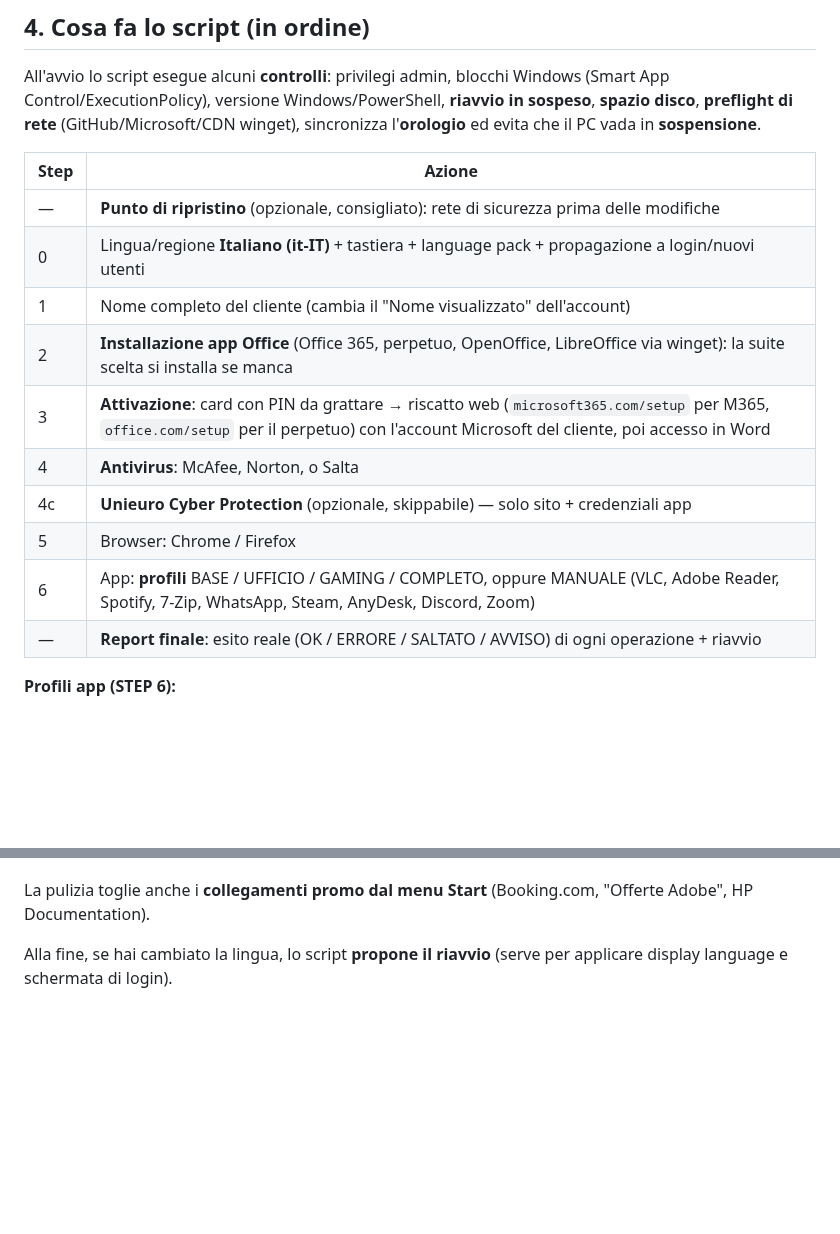
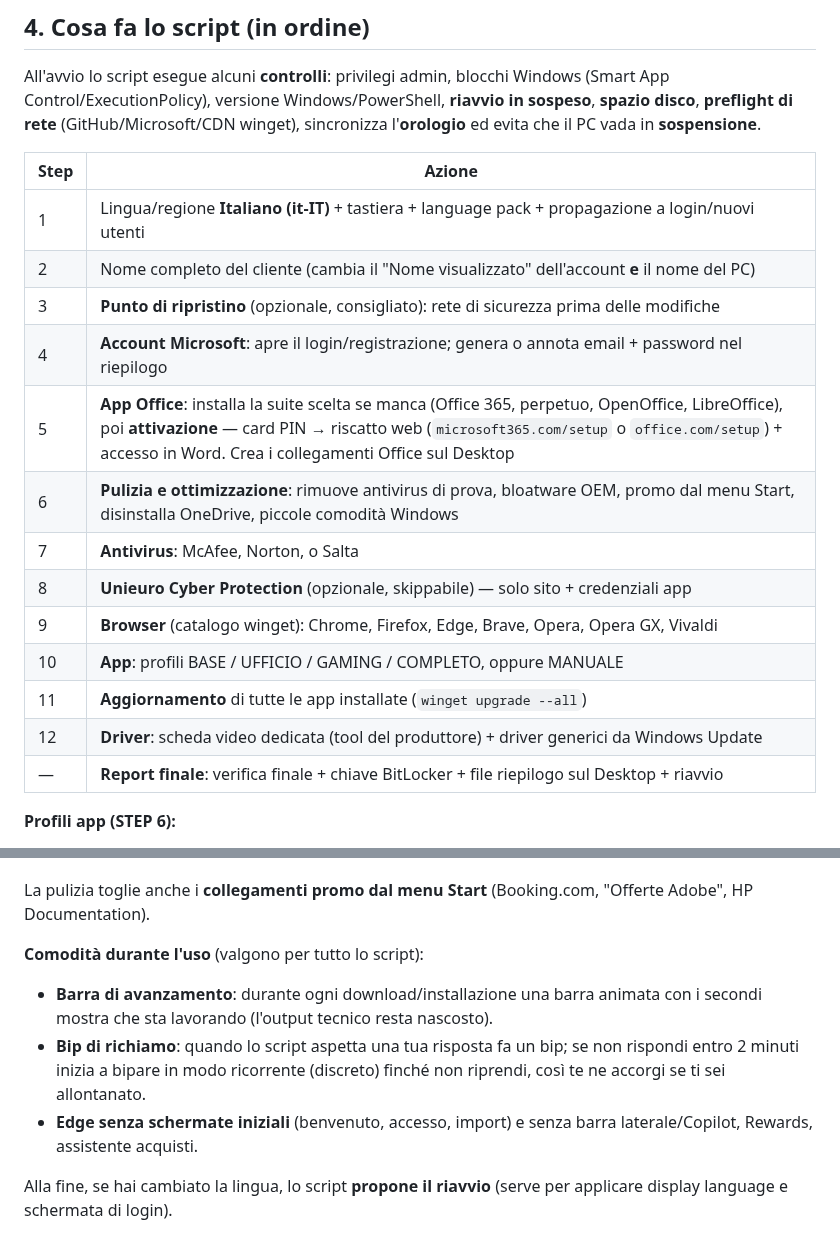
Before and after one commit to samuelenigro97-prog/pc-facile, a Markdown page: LEGGIMI.md, 2 parts joined by grey strips. GitHub-like rendering; blank space fills up the shorter version.

Commit message:
LEGGIMI: tabella passi aggiornata all'ordine reale + comodita' trasversali (v6.8)
Allineata la sezione 'Cosa fa lo script' al flusso attuale (Account
Microsoft, App Office, Pulizia, Aggiornamento, Driver come passi) e
aggiunta la nota su barra di avanzamento, bip di richiamo ed Edge
pulito.

Co-Authored-By: Claude Fable 5 <noreply@anthropic.com>
Claude-Session: https://claude.ai/code/session_0114nZbDttM99H4VxrujunnK

```diff
--- a/LEGGIMI.md
+++ b/LEGGIMI.md
@@ -125,16 +125,19 @@ sincronizza l'**orologio** ed evita che il PC vada in **sospensione**.
 
 | Step | Azione |
 |------|--------|
-| —  | **Punto di ripristino** (opzionale, consigliato): rete di sicurezza prima delle modifiche |
-| 0  | Lingua/regione **Italiano (it-IT)** + tastiera + language pack + propagazione a login/nuovi utenti |
-| 1  | Nome completo del cliente (cambia il "Nome visualizzato" dell'account) |
-| 2  | **Installazione app Office** (Office 365, perpetuo, OpenOffice, LibreOffice via winget): la suite scelta si installa se manca |
-| 3  | **Attivazione**: card con PIN da grattare → riscatto web (`microsoft365.com/setup` per M365, `office.com/setup` per il perpetuo) con l'account Microsoft del cliente, poi accesso in Word |
-| 4  | **Antivirus**: McAfee, Norton, o Salta |
-| 4c | **Unieuro Cyber Protection** (opzionale, skippabile) — solo sito + credenziali app |
-| 5  | Browser: Chrome / Firefox |
-| 6  | App: **profili** BASE / UFFICIO / GAMING / COMPLETO, oppure MANUALE (VLC, Adobe Reader, Spotify, 7-Zip, WhatsApp, Steam, AnyDesk, Discord, Zoom) |
-| —  | **Report finale**: esito reale (OK / ERRORE / SALTATO / AVVISO) di ogni operazione + riavvio |
+| 1  | Lingua/regione **Italiano (it-IT)** + tastiera + language pack + propagazione a login/nuovi utenti |
+| 2  | Nome completo del cliente (cambia il "Nome visualizzato" dell'account **e** il nome del PC) |
+| 3  | **Punto di ripristino** (opzionale, consigliato): rete di sicurezza prima delle modifiche |
+| 4  | **Account Microsoft**: apre il login/registrazione; genera o annota email + password nel riepilogo |
+| 5  | **App Office**: installa la suite scelta se manca (Office 365, perpetuo, OpenOffice, LibreOffice), poi **attivazione** — card PIN → riscatto web (`microsoft365.com/setup` o `office.com/setup`) + accesso in Word. Crea i collegamenti Office sul Desktop |
+| 6  | **Pulizia e ottimizzazione**: rimuove antivirus di prova, bloatware OEM, promo dal menu Start, disinstalla OneDrive, piccole comodità Windows |
+| 7  | **Antivirus**: McAfee, Norton, o Salta |
+| 8  | **Unieuro Cyber Protection** (opzionale, skippabile) — solo sito + credenziali app |
+| 9  | **Browser** (catalogo winget): Chrome, Firefox, Edge, Brave, Opera, Opera GX, Vivaldi |
+| 10 | **App**: profili BASE / UFFICIO / GAMING / COMPLETO, oppure MANUALE |
+| 11 | **Aggiornamento** di tutte le app installate (`winget upgrade --all`) |
+| 12 | **Driver**: scheda video dedicata (tool del produttore) + driver generici da Windows Update |
+| —  | **Report finale**: verifica finale + chiave BitLocker + file riepilogo sul Desktop + riavvio |
 
 **Profili app (STEP 6):**
 - **BASE** — VLC, Adobe Reader, 7-Zip, WhatsApp, AnyDesk
@@ -168,6 +171,15 @@ stato installato.
 
 La pulizia toglie anche i **collegamenti promo dal menu Start** (Booking.com,
 "Offerte Adobe", HP Documentation).
+
+**Comodità durante l'uso** (valgono per tutto lo script):
+- **Barra di avanzamento**: durante ogni download/installazione una barra animata
+  con i secondi mostra che sta lavorando (l'output tecnico resta nascosto).
+- **Bip di richiamo**: quando lo script aspetta una tua risposta fa un bip; se non
+  rispondi entro 2 minuti inizia a bipare in modo ricorrente (discreto) finché non
+  riprendi, così te ne accorgi se ti sei allontanato.
+- **Edge senza schermate iniziali** (benvenuto, accesso, import) e senza barra
+  laterale/Copilot, Rewards, assistente acquisti.
 
 Alla fine, se hai cambiato la lingua, lo script **propone il riavvio** (serve per
 applicare display language e schermata di login).
```
